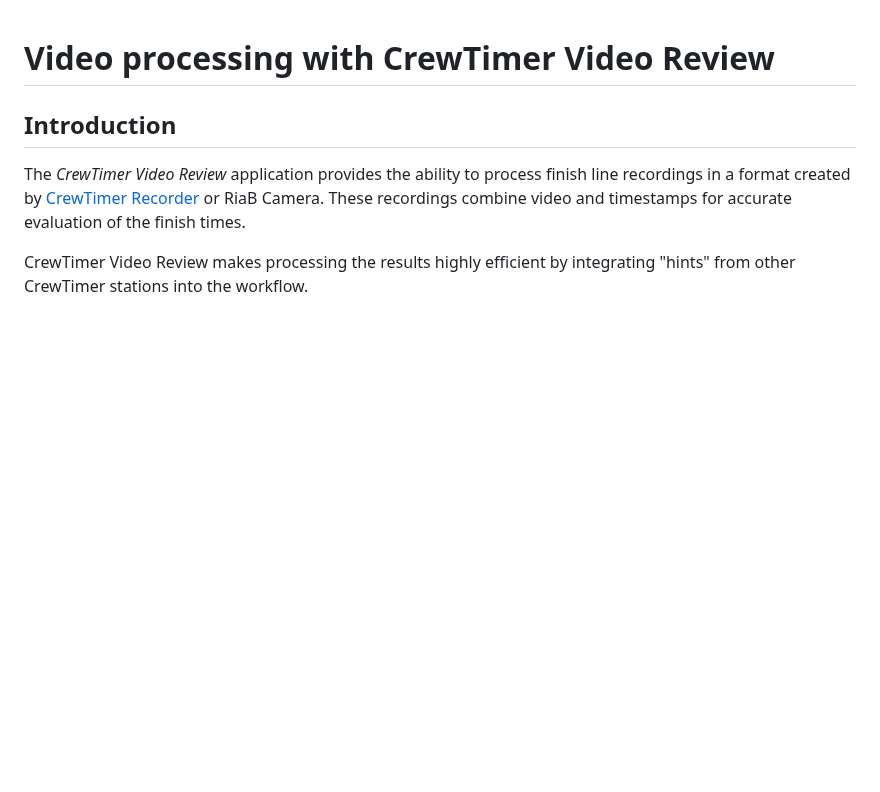
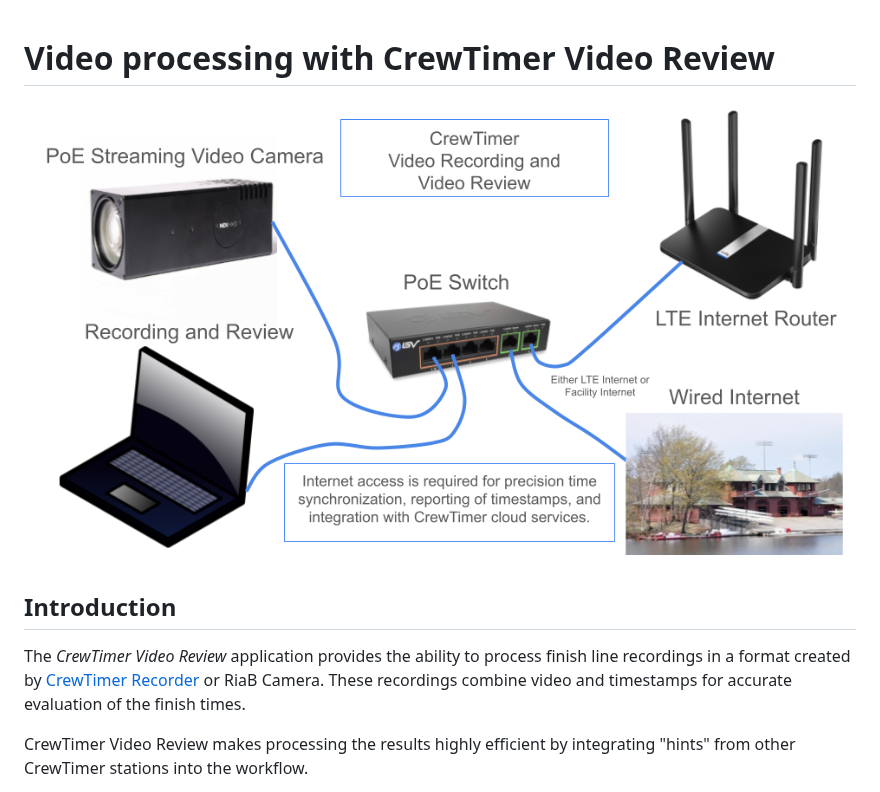
Before and after one commit to crewtimer/crewtimer-doc, a Markdown page: video-review/ReviewingVideo.md, the part around the change. Rendered like a GitHub page; pictures changed too: video-review/assets/VideoReviewOverview.png (added); blank space fills up the shorter version.

```diff
--- a/video-review/ReviewingVideo.md
+++ b/video-review/ReviewingVideo.md
@@ -1,4 +1,6 @@
 # Video processing with CrewTimer Video Review
+
+![Video Overview](assets/VideoReviewOverview.png)
 
 ## Introduction
 
```
Also changed, not shown: video-recorder/VideoRecorder.md (+2 -0 lines), 1 other file.
